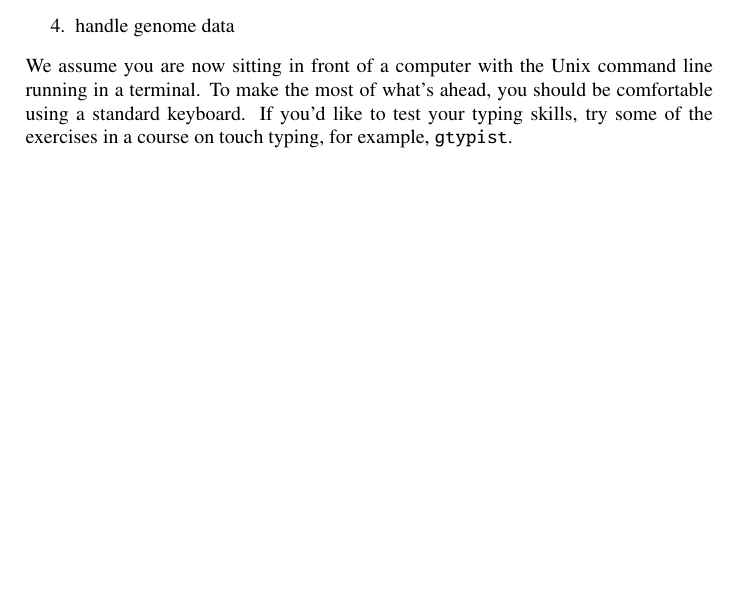
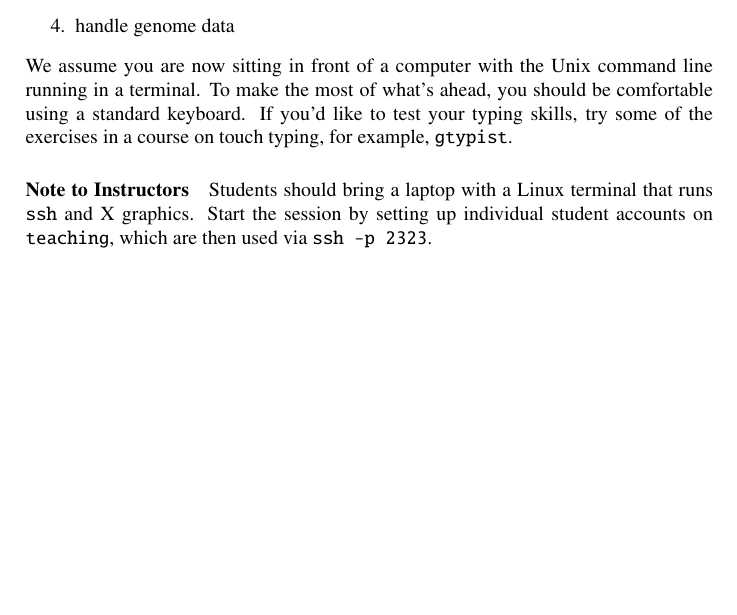
Before and after one commit to EvolBioInf/funBi, a LaTeX document (doc/funBi.tex, which reads doc/intro.tex): part of page 3 of 8, cut so that both start at the same text, the shorter picture padded with empty space. Compiled offline with LaTeX, dvips and Ghostscript; a LaTeX package or settings file that is missing is left out.

Commit message:
Added note to instructors

```diff
--- a/doc/intro.tex
+++ b/doc/intro.tex
@@ -17,3 +17,8 @@ command line running in a terminal. To make the most of what's ahead,
 you should be comfortable using a standard keyboard. If you'd like to
 test your typing skills, try some of the exercises in a course on
 touch typing, for example, \ty{gtypist}.
+
+\paragraph{Note to Instructors} Students should bring a laptop with a
+Linux terminal that runs \ty{ssh} and X graphics. Start the session by
+setting up individual student accounts on \ty{teaching}, which are
+then used via \ty{ssh -p 2323}.
```
